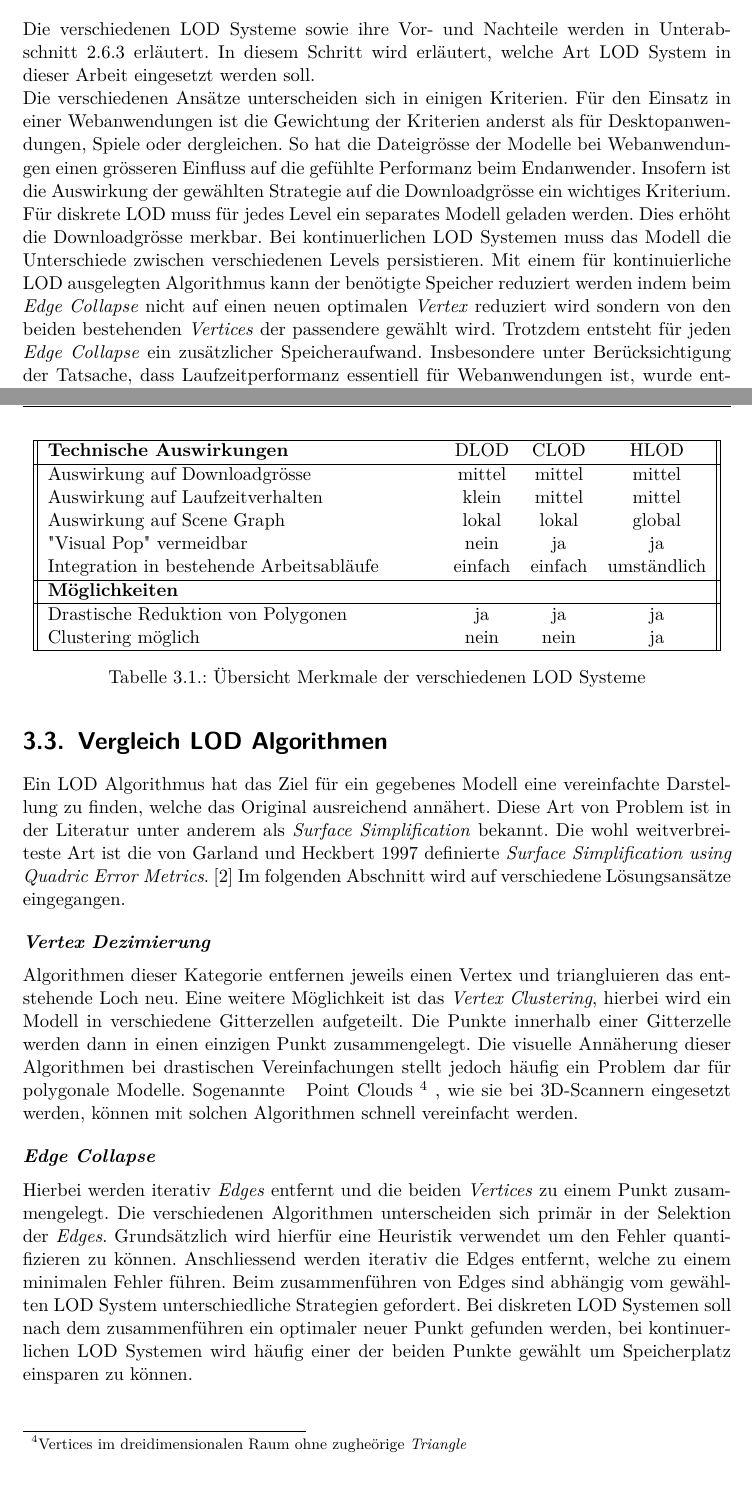
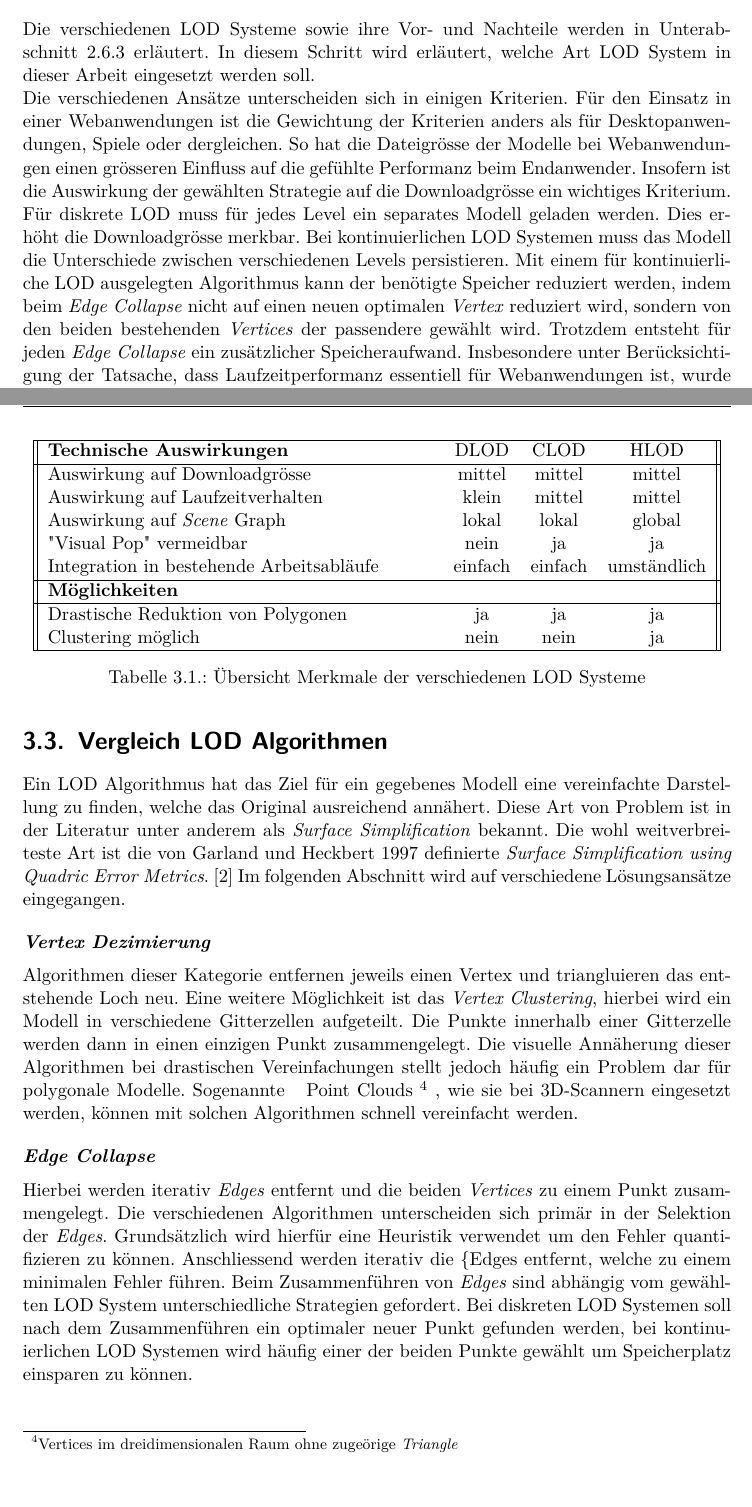
Before and after one commit to kreativwebdesign/lode, a LaTeX document (documentation/report/doc.tex, which reads documentation/report/parts/vorgehen_methoden.tex): two parts of pages 21 and 22 of 33, joined at a grey line, cut so that both start at the same text. Compiled offline with pdfLaTeX; a missing bibliography style is replaced by a similar one.

Commit message:
gramMARCly

```diff
--- a/documentation/report/parts/vorgehen_methoden.tex
+++ b/documentation/report/parts/vorgehen_methoden.tex
@@ -65,8 +65,8 @@ Anschliessend wird die Varianz der \e{\gls{FPS}} für die unoptimierten respekti
 \section{Vergleich LOD Systeme}
 Die verschiedenen LOD Systeme sowie ihre Vor- und Nachteile werden in \autoref{chap:differentLodApproaches} erläutert. In diesem Schritt wird erläutert, welche Art LOD System in dieser Arbeit eingesetzt werden soll.
 
-Die verschiedenen Ansätze unterscheiden sich in einigen Kriterien. Für den Einsatz in einer Webanwendungen ist die Gewichtung der Kriterien anderst als für Desktopanwendungen, Spiele oder dergleichen.
-So hat die Dateigrösse der Modelle bei Webanwendungen einen grösseren Einfluss auf die gefühlte Performanz beim Endanwender. Insofern ist die Auswirkung der gewählten Strategie auf die Downloadgrösse ein wichtiges Kriterium. Für diskrete LOD muss für jedes Level ein separates Modell geladen werden. Dies erhöht die Downloadgrösse merkbar. Bei kontinuerlichen LOD Systemen muss das Modell die Unterschiede zwischen verschiedenen Levels persistieren. Mit einem für kontinuierliche LOD ausgelegten Algorithmus kann der benötigte Speicher reduziert werden indem beim \e{Edge Collapse} nicht auf einen neuen optimalen \e{Vertex} reduziert wird sondern von den beiden bestehenden \e{Vertices} der passendere gewählt wird. Trotzdem entsteht für jeden \e{Edge Collapse} ein zusätzlicher Speicheraufwand.
+Die verschiedenen Ansätze unterscheiden sich in einigen Kriterien. Für den Einsatz in einer Webanwendungen ist die Gewichtung der Kriterien anders als für Desktopanwendungen, Spiele oder dergleichen.
+So hat die Dateigrösse der Modelle bei Webanwendungen einen grösseren Einfluss auf die gefühlte Performanz beim Endanwender. Insofern ist die Auswirkung der gewählten Strategie auf die Downloadgrösse ein wichtiges Kriterium. Für diskrete LOD muss für jedes Level ein separates Modell geladen werden. Dies erhöht die Downloadgrösse merkbar. Bei kontinuierlichen LOD Systemen muss das Modell die Unterschiede zwischen verschiedenen Levels persistieren. Mit einem für kontinuierliche LOD ausgelegten Algorithmus kann der benötigte Speicher reduziert werden, indem beim \e{Edge Collapse} nicht auf einen neuen optimalen \e{Vertex} reduziert wird, sondern von den beiden bestehenden \e{Vertices} der passendere gewählt wird. Trotzdem entsteht für jeden \e{Edge Collapse} ein zusätzlicher Speicheraufwand.
 Insbesondere unter Berücksichtigung der Tatsache, dass Laufzeitperformanz essentiell für Webanwendungen ist, wurde entschieden nicht auf kontinuerliche LOD Systeme zu setzen.
 Zudem wurde entschieden kein hierarchisches LOD System zu entwickeln, um die Integration des Tools für die Entwickler einer Webanwendung möglichst einfach zu gestalten.
 Das diskrete LOD System ist für Grafiker und Entwickler die einfachste zu verwenden und deckt somit auch die breiteste Benutzerbasis und die meisten Anwendungsfälle ab. Aufgrund dessen, wird im Rahmen dieser Arbeit ein Algorithmus dieses Systems entwickelt und in den Entwicklungsprozess integriert.
@@ -80,7 +80,7 @@ Eine Übersicht über die verschiedenen Kriterien kann in Tabelle \ref{table:lod
   \hline
   Auswirkung auf Downloadgrösse & mittel & mittel & mittel \\
   Auswirkung auf Laufzeitverhalten & klein & mittel & mittel \\
-  Auswirkung auf Scene Graph & lokal & lokal & global \\
+  Auswirkung auf \e{Scene} Graph & lokal & lokal & global \\
   "Visual Pop" vermeidbar & nein & ja & ja \\
   Integration in bestehende Arbeitsabläufe & einfach & einfach & umständlich \\
   \hline
@@ -103,11 +103,11 @@ Im folgenden Abschnitt wird auf verschiedene Lösungsansätze eingegangen.
 
 \paragraph{Vertex Dezimierung}
 Algorithmen dieser Kategorie entfernen jeweils einen Vertex und triangluieren das entstehende Loch neu.
-Eine weitere Möglichkeit ist das \e{Vertex Clustering}, hierbei wird ein Modell in verschiedene Gitterzellen aufgeteilt. Die Punkte innerhalb einer Gitterzelle werden dann in einen einzigen Punkt zusammengelegt. Die visuelle Annäherung dieser Algorithmen bei drastischen Vereinfachungen stellt jedoch häufig ein Problem dar für polygonale Modelle. Sogenannte \fglspl{Point Cloud}{Vertices im dreidimensionalen Raum ohne zugheörige \e{Triangle}}, wie sie bei 3D-Scannern eingesetzt werden, können mit solchen Algorithmen schnell vereinfacht werden.
+Eine weitere Möglichkeit ist das \e{Vertex Clustering}, hierbei wird ein Modell in verschiedene Gitterzellen aufgeteilt. Die Punkte innerhalb einer Gitterzelle werden dann in einen einzigen Punkt zusammengelegt. Die visuelle Annäherung dieser Algorithmen bei drastischen Vereinfachungen stellt jedoch häufig ein Problem dar für polygonale Modelle. Sogenannte \fglspl{Point Cloud}{Vertices im dreidimensionalen Raum ohne zugeörige \e{Triangle}}, wie sie bei 3D-Scannern eingesetzt werden, können mit solchen Algorithmen schnell vereinfacht werden.
 
 \paragraph{Edge Collapse}
 Hierbei werden iterativ \e{Edges} entfernt und die beiden \e{Vertices} zu einem Punkt zusammengelegt.
-Die verschiedenen Algorithmen unterscheiden sich primär in der Selektion der \e{Edges}. Grundsätzlich wird hierfür eine Heuristik verwendet um den Fehler quantifizieren zu können. Anschliessend werden iterativ die Edges entfernt, welche zu einem minimalen Fehler führen. Beim zusammenführen von Edges sind abhängig vom gewählten LOD System unterschiedliche Strategien gefordert. Bei diskreten LOD Systemen soll nach dem zusammenführen ein optimaler neuer Punkt gefunden werden, bei kontinuerlichen LOD Systemen wird häufig einer der beiden Punkte gewählt um Speicherplatz einsparen zu können.
+Die verschiedenen Algorithmen unterscheiden sich primär in der Selektion der \e{Edges}. Grundsätzlich wird hierfür eine Heuristik verwendet um den Fehler quantifizieren zu können. Anschliessend werden iterativ die \{Edges} entfernt, welche zu einem minimalen Fehler führen. Beim Zusammenführen von \e{Edges} sind abhängig vom gewählten LOD System unterschiedliche Strategien gefordert. Bei diskreten LOD Systemen soll nach dem Zusammenführen ein optimaler neuer Punkt gefunden werden, bei kontinuierlichen LOD Systemen wird häufig einer der beiden Punkte gewählt um Speicherplatz einsparen zu können.
 
 \paragraph{Face Collapse}
 Bei dieser Variante werden jeweils Flächen entfernt und die umliegenden Flächen zusammengelegt.
```
